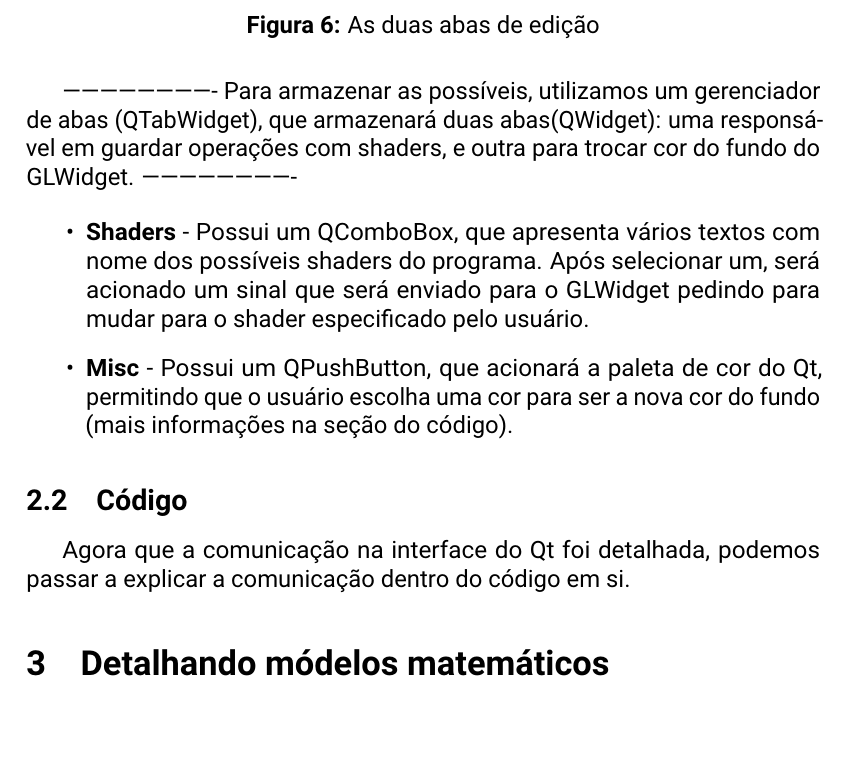
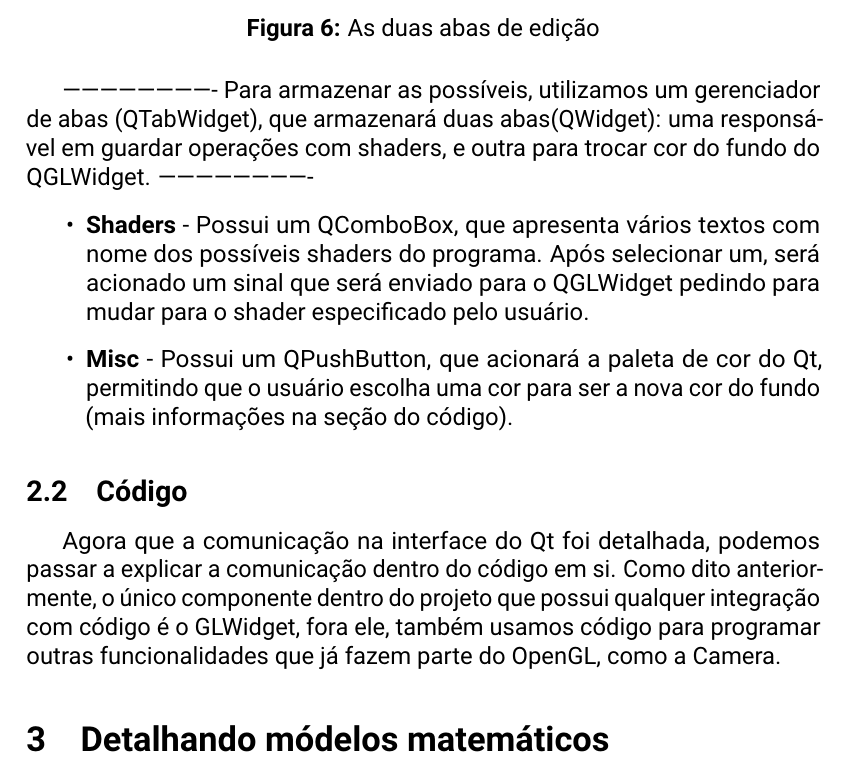
Before and after one commit to MrLaTeXWorkshop/3DOff-Visualizer-documentation, a LaTeX document (src/Relatorio/main.tex, which reads src/Relatorio/sections/codigo.tex, src/Relatorio/sections/qt.tex): part of page 7 of 7, cut so that both start at the same text, the shorter picture padded with empty space. Compiled offline with pdfLaTeX.

Commit message:
hfix: corrigido nome do Widget

```diff
--- a/src/Relatorio/sections/codigo.tex
+++ b/src/Relatorio/sections/codigo.tex
@@ -1,4 +1,7 @@
 \subsection{Código}
 
 Agora que a comunicação na interface do Qt foi detalhada,
-podemos passar a explicar a comunicação dentro do código em si.
+podemos passar a explicar a comunicação dentro do código em si. Como dito
+anteriormente, o único componente dentro do projeto que possui qualquer
+integração com código é o GLWidget, fora ele, também usamos código para
+programar outras funcionalidades que já fazem parte do OpenGL, como a Camera.
--- a/src/Relatorio/sections/qt.tex
+++ b/src/Relatorio/sections/qt.tex
@@ -121,14 +121,14 @@ uma QString com as informações mencionadas.
 Para armazenar as possíveis, utilizamos um gerenciador
 de abas (QTabWidget), que armazenará duas abas(QWidget): uma
 responsável em guardar operações com shaders, e outra
-para trocar cor do fundo do GLWidget.
+para trocar cor do fundo do QGLWidget.
 -------------------------
 
 \begin{itemize}
     \item \textbf{Shaders} - Possui um QComboBox, que apresenta
     vários textos com nome dos possíveis shaders do
     programa. Após selecionar um, será acionado um sinal
-    que será enviado para o GLWidget pedindo para mudar
+    que será enviado para o QGLWidget pedindo para mudar
     para o shader especificado pelo usuário.
     \item \textbf{Misc} - Possui um QPushButton, que acionará a
     paleta de cor do Qt, permitindo que o usuário escolha
```
Also changed, not shown: src/Relatorio/main.pdf, src/Relatorio/sections/qt.tex (10 more changed lines).
